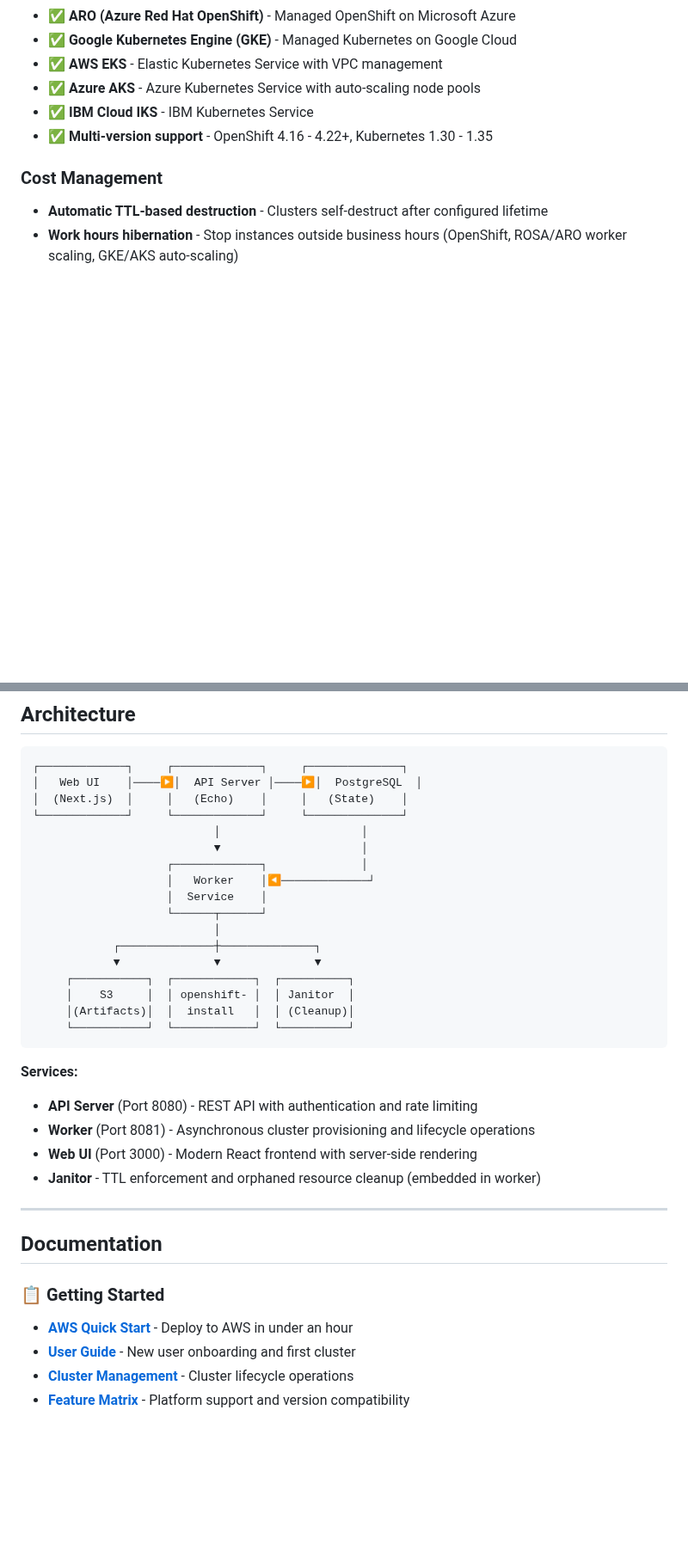
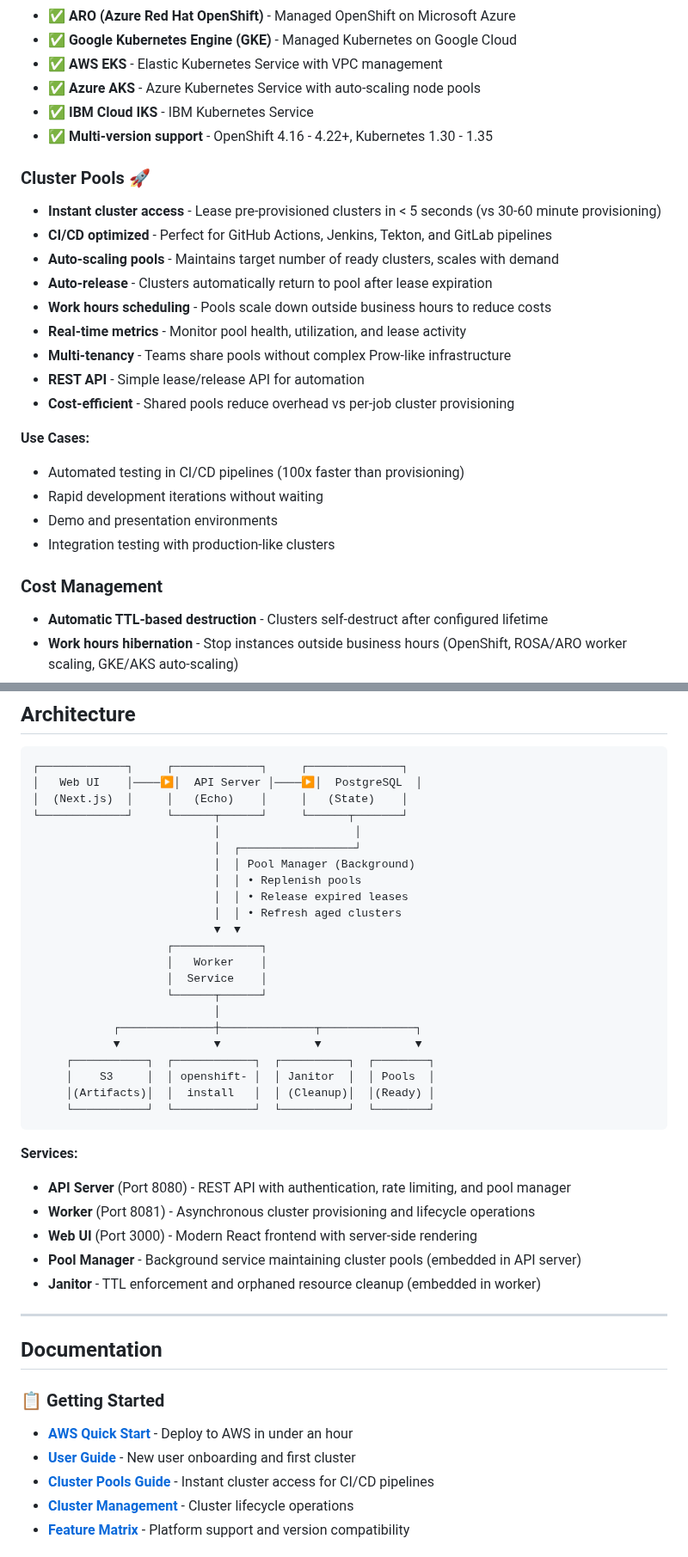
Before and after one commit to tsanders-rh/ocpctl, a Markdown page: README.md, 2 parts joined by grey strips. Shown at 86% size. Drawn GitHub-style; blank space fills up the shorter version.

````diff
--- a/README.md
+++ b/README.md
@@ -34,6 +36,23 @@ ocpctl is a production-ready platform that provides a standardized workflow for
 - ✅ **Azure AKS** - Azure Kubernetes Service with auto-scaling node pools
 - ✅ **IBM Cloud IKS** - IBM Kubernetes Service
 - ✅ **Multi-version support** - OpenShift 4.16 - 4.22+, Kubernetes 1.30 - 1.35
+
+### Cluster Pools 🚀
+- **Instant cluster access** - Lease pre-provisioned clusters in < 5 seconds (vs 30-60 minute provisioning)
+- **CI/CD optimized** - Perfect for GitHub Actions, Jenkins, Tekton, and GitLab pipelines
+- **Auto-scaling pools** - Maintains target number of ready clusters, scales with demand
+- **Auto-release** - Clusters automatically return to pool after lease expiration
+- **Work hours scheduling** - Pools scale down outside business hours to reduce costs
+- **Real-time metrics** - Monitor pool health, utilization, and lease activity
+- **Multi-tenancy** - Teams share pools without complex Prow-like infrastructure
+- **REST API** - Simple lease/release API for automation
+- **Cost-efficient** - Shared pools reduce overhead vs per-job cluster provisioning
+
+**Use Cases:**
+- Automated testing in CI/CD pipelines (100x faster than provisioning)
+- Rapid development iterations without waiting
+- Demo and presentation environments
+- Integration testing with production-like clusters
 
 ### Cost Management
 - **Automatic TTL-based destruction** - Clusters self-destruct after configured lifetime
@@ -167,26 +186,32 @@ Access at http://localhost:3000
 ┌─────────────┐     ┌─────────────┐     ┌──────────────┐
 │   Web UI    │────▶│  API Server │────▶│  PostgreSQL  │
 │  (Next.js)  │     │   (Echo)    │     │   (State)    │
-└─────────────┘     └─────────────┘     └──────────────┘
-                           │                     │
-                           ▼                     │
-                    ┌─────────────┐              │
-                    │   Worker    │◀─────────────┘
+└─────────────┘     └──────┬──────┘     └──────┬───────┘
+                           │                    │
+                           │  ┌─────────────────┘
+                           │  │ Pool Manager (Background)
+                           │  │ • Replenish pools
+                           │  │ • Release expired leases
+                           │  │ • Refresh aged clusters
+                           ▼  ▼
+                    ┌─────────────┐
+                    │   Worker    │
                     │  Service    │
                     └──────┬──────┘
                            │
-            ┌──────────────┼──────────────┐
-            ▼              ▼              ▼
-     ┌───────────┐  ┌────────────┐  ┌──────────┐
-     │    S3     │  │ openshift- │  │ Janitor  │
-     │(Artifacts)│  │  install   │  │ (Cleanup)│
-     └───────────┘  └────────────┘  └──────────┘
+            ┌──────────────┼──────────────┬──────────────┐
+            ▼              ▼              ▼              ▼
+     ┌───────────┐  ┌────────────┐  ┌──────────┐  ┌────────┐
+     │    S3     │  │ openshift- │  │ Janitor  │  │ Pools  │
+     │(Artifacts)│  │  install   │  │ (Cleanup)│  │(Ready) │
+     └───────────┘  └────────────┘  └──────────┘  └────────┘
 ```
 
 **Services:**
-- **API Server** (Port 8080) - REST API with authentication and rate limiting
+- **API Server** (Port 8080) - REST API with authentication, rate limiting, and pool manager
 - **Worker** (Port 8081) - Asynchronous cluster provisioning and lifecycle operations
 - **Web UI** (Port 3000) - Modern React frontend with server-side rendering
+- **Pool Manager** - Background service maintaining cluster pools (embedded in API server)
 - **Janitor** - TTL enforcement and orphaned resource cleanup (embedded in worker)
 
 ---
@@ -196,6 +221,7 @@ Access at http://localhost:3000
 ### 📋 Getting Started
 - **[AWS Quick Start](docs/deployment/AWS_QUICKSTART.md)** - Deploy to AWS in under an hour
 - **[User Guide](docs/user-guide/getting-started.md)** - New user onboarding and first cluster
+- **[Cluster Pools Guide](docs/user-guide/cluster-pools.md)** - Instant cluster access for CI/CD pipelines
 - **[Cluster Management](docs/user-guide/cluster-management.md)** - Cluster lifecycle operations
 - **[Feature Matrix](docs/reference/FEATURE_MATRIX.md)** - Platform support and version compatibility
 
````
Also changed, not shown: other parts of README.md (+48 -1 lines).
